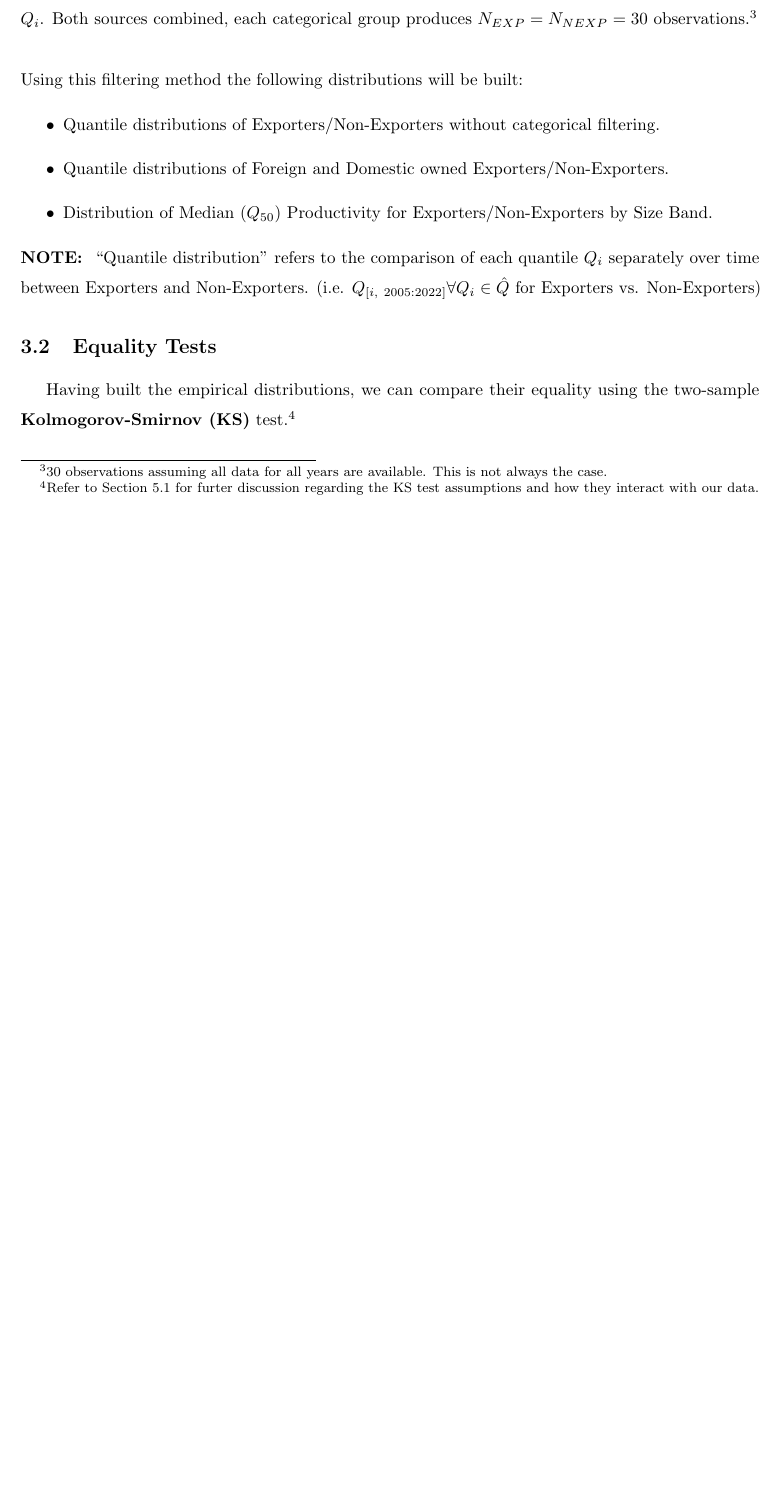
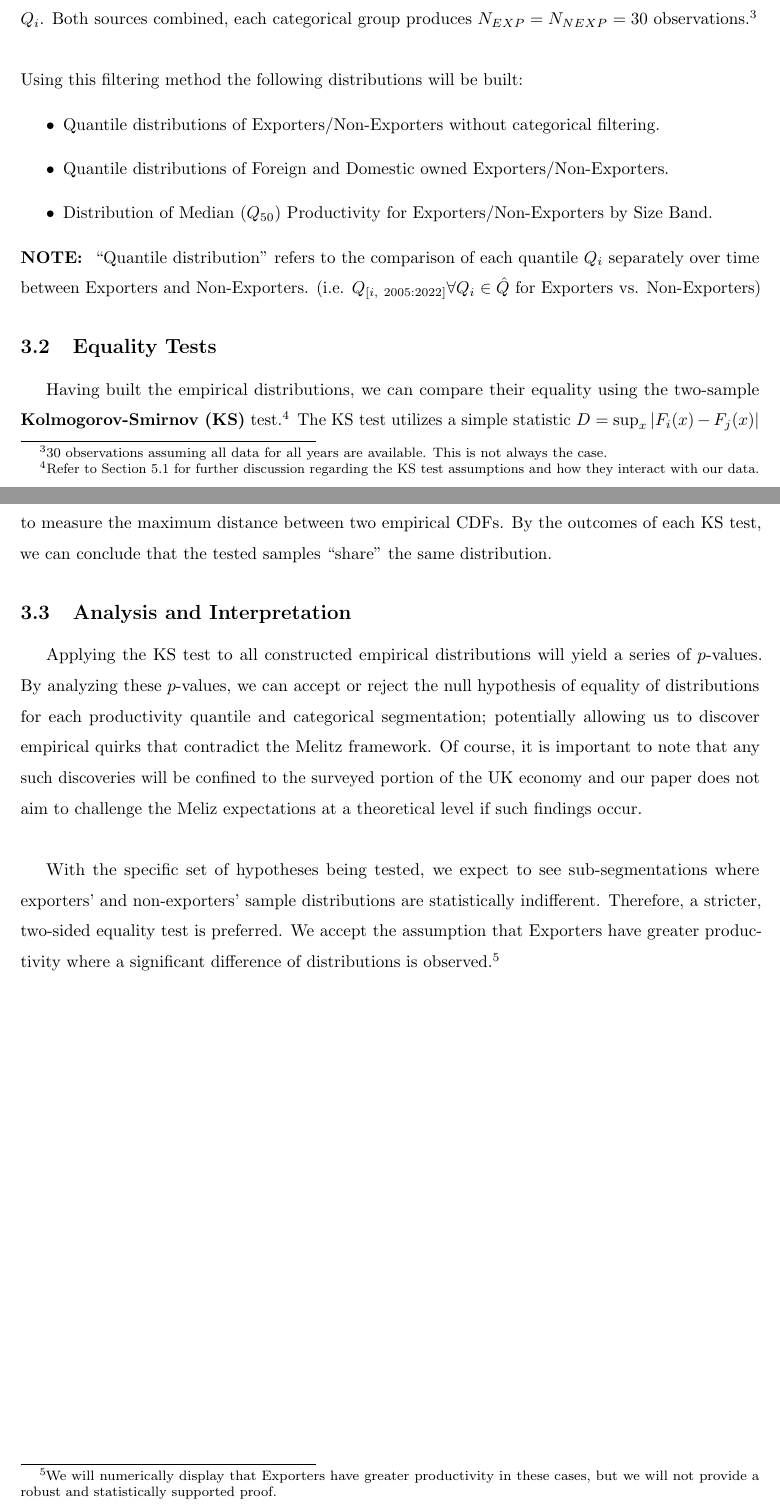
Before and after one commit to GongJr0/ITT-Project, a LaTeX paper (paper/main.tex, which reads paper/methodology.tex): part of page 7 of 12 before the commit and two parts of pages 7 and 8 of 13 after it, the two joined at a grey line, cut so that both start at the same text, the shorter picture padded with empty space. Compiled offline with pdfLaTeX.

Commit message:
Add dataset link and expand methodology analysis
Added a direct hyperlink to the ONS dataset in the data section for improved reference. Expanded the methodology section with details on the Kolmogorov-Smirnov test, its interpretation, and the approach to analyzing and interpreting the results, including discussion of hypothesis testing and expectations regarding exporter productivity.

```diff
--- a/paper/methodology.tex
+++ b/paper/methodology.tex
@@ -26,4 +26,16 @@ Both sources combined, each categorical group produces $N_{EXP} = N_{NEXP} = 30$
 \noindent \textbf{NOTE: } \enquote{Quantile distribution} refers to the comparison of each quantile $Q_i$ separately over time between Exporters and Non-Exporters. (i.e. $Q_{[i, \ 2005:2022]} \forall Q_i \in \hat{Q}$ for Exporters vs. Non-Exporters)
 
 \subsection{Equality Tests}\label{subsec:equality_tests}
-Having built the empirical distributions, we can compare their equality using the two-sample \textbf{Kolmogorov-Smirnov (KS)} test.\footnote{Refer to Section~\ref{subsec:ks_remarks} for furter discussion regarding the KS test assumptions and how they interact with our data.}
+Having built the empirical distributions, we can compare their equality using the two-sample \textbf{Kolmogorov-Smirnov (KS)} test.\footnote{Refer to Section~\ref{subsec:ks_remarks} for further discussion regarding the KS test assumptions and how they interact with our data.}
+The KS test utilizes a simple statistic $D = \sup_x | F_i(x) - F_j(x) |$ to measure the maximum distance between two empirical CDFs.
+By the outcomes of each KS test, we can conclude that the tested samples \enquote{share} the same distribution.
+
+\subsection{Analysis and Interpretation}\label{subsec:analysis_interpretation}
+Applying the KS test to all constructed empirical distributions will yield a series of $p$-values.
+By analyzing these $p$-values, we can accept or reject the null hypothesis of equality of distributions for each productivity quantile and categorical segmentation; potentially allowing us to discover empirical quirks that contradict the Melitz framework.
+Of course, it is important to note that any such discoveries will be confined to the surveyed portion of the UK economy and our paper does not aim to challenge the Meliz expectations at a theoretical level if such findings occur.
+
+\vspace{\baselineskip}
+
+With the specific set of hypotheses being tested, we expect to see sub-segmentations where exporters' and non-exporters' sample distributions are statistically indifferent.
+Therefore, a stricter, two-sided equality test is preferred. We accept the assumption that Exporters have greater productivity where a significant difference of distributions is observed.\footnote{We will numerically display that Exporters have greater productivity in these cases, but we will not provide a robust and statistically supported proof.}
```
Also changed, not shown: paper/data.tex (+1 -1 lines).
